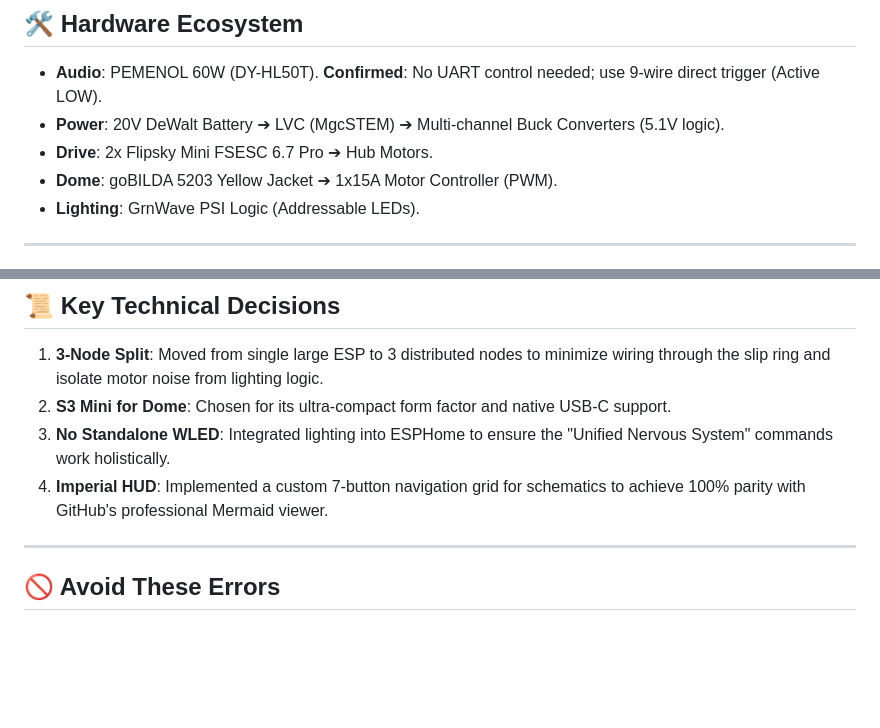
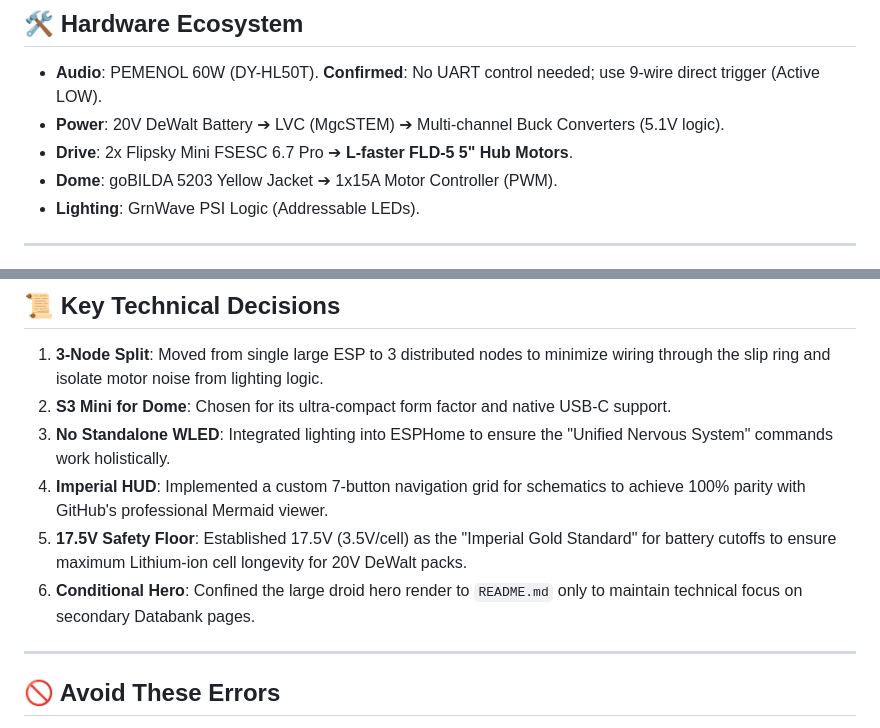
Before and after one commit to Ruzzler/Wee2-D2, a Markdown page: AGENTS.md, 2 parts joined by grey strips. GitHub-like rendering; blank space fills up the shorter version.

Commit message:
Protocol Update: Updated AI Agent Briefing with L-faster motors and 17.5V battery safety floor

```diff
--- a/AGENTS.md
+++ b/AGENTS.md
@@ -24,7 +24,7 @@ The droid operates on a **Master-Slave Serial Bus** model called the **UDNS**.
 ## 🛠️ Hardware Ecosystem
 *   **Audio**: PEMENOL 60W (DY-HL50T). **Confirmed**: No UART control needed; use 9-wire direct trigger (Active LOW).
 *   **Power**: 20V DeWalt Battery ➔ LVC (MgcSTEM) ➔ Multi-channel Buck Converters (5.1V logic).
-*   **Drive**: 2x Flipsky Mini FSESC 6.7 Pro ➔ Hub Motors.
+*   **Drive**: 2x Flipsky Mini FSESC 6.7 Pro ➔ **L-faster FLD-5 5" Hub Motors**.
 *   **Dome**: goBILDA 5203 Yellow Jacket ➔ 1x15A Motor Controller (PWM).
 *   **Lighting**: GrnWave PSI Logic (Addressable LEDs).
 
@@ -44,6 +44,8 @@ The droid operates on a **Master-Slave Serial Bus** model called the **UDNS**.
 2.  **S3 Mini for Dome**: Chosen for its ultra-compact form factor and native USB-C support.
 3.  **No Standalone WLED**: Integrated lighting into ESPHome to ensure the "Unified Nervous System" commands work holistically.
 4.  **Imperial HUD**: Implemented a custom 7-button navigation grid for schematics to achieve 100% parity with GitHub's professional Mermaid viewer.
+5.  **17.5V Safety Floor**: Established 17.5V (3.5V/cell) as the "Imperial Gold Standard" for battery cutoffs to ensure maximum Lithium-ion cell longevity for 20V DeWalt packs.
+6.  **Conditional Hero**: Confined the large droid hero render to `README.md` only to maintain technical focus on secondary Databank pages.
 
 ---
 
```
